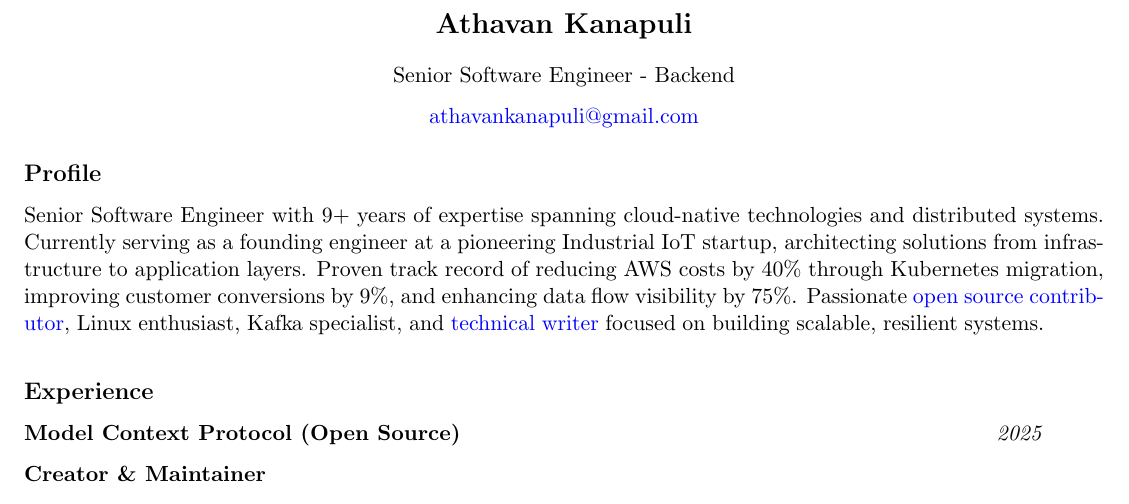
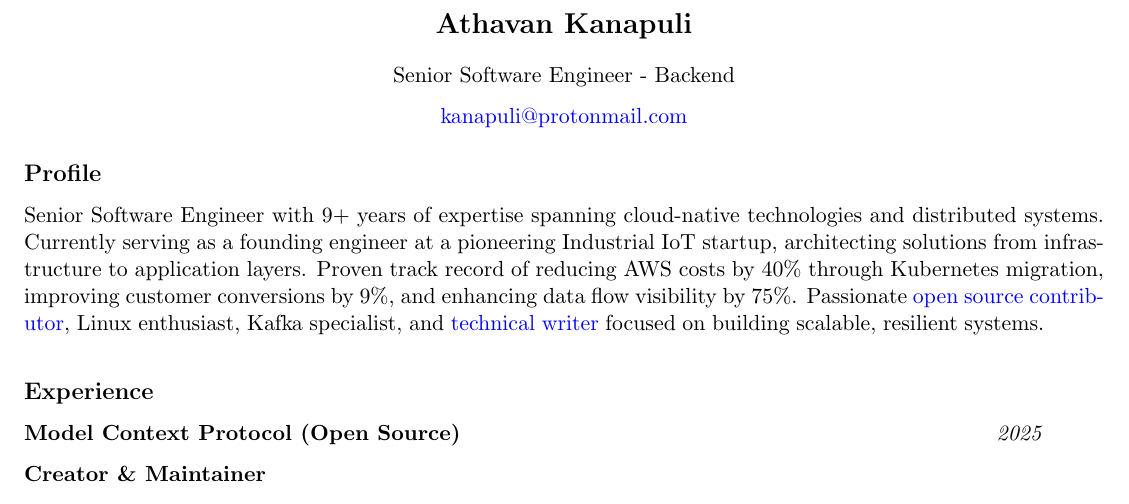
Before and after one commit to kanapuli/resume, a LaTeX CV (resume.tex): part of page 1 of 3, cut so that both start at the same text. Compiled offline with pdfLaTeX.

Commit message:
update email

```diff
--- a/resume.tex
+++ b/resume.tex
@@ -23,7 +23,7 @@
 \section*{Athavan Kanapuli}
 Senior Software Engineer - Backend
 
-\href{athavankanapuli@gmail.com}{athavankanapuli@gmail.com}
+\href{kanapuli@protonmail.com}{kanapuli@protonmail.com}
 \end{center}
 
 \subsection*{Profile}
```
Also changed, not shown: resume.pdf.
